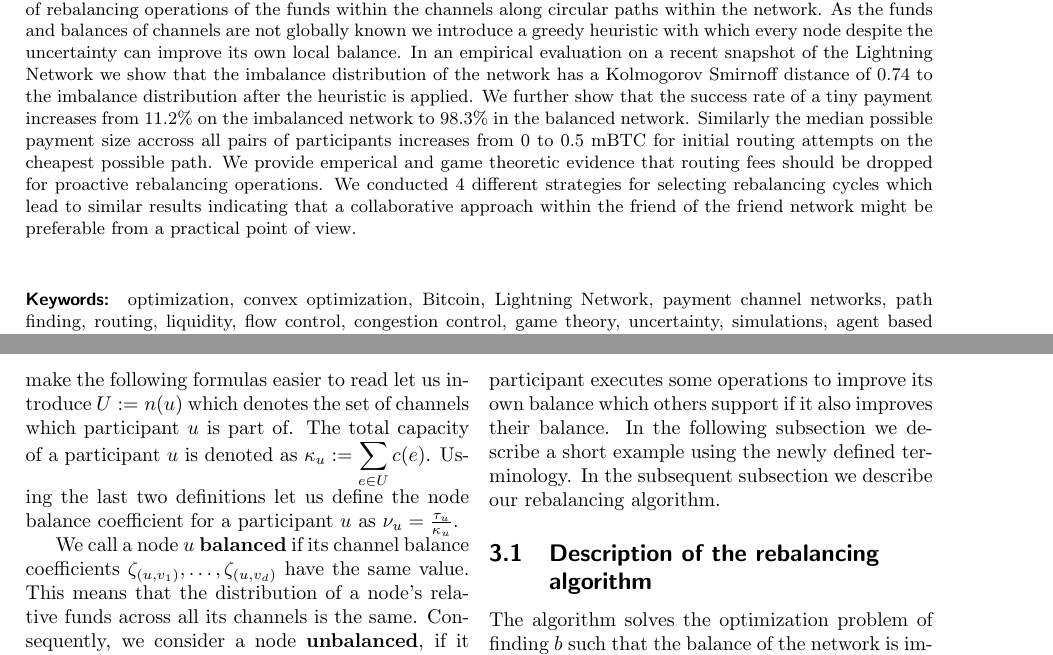
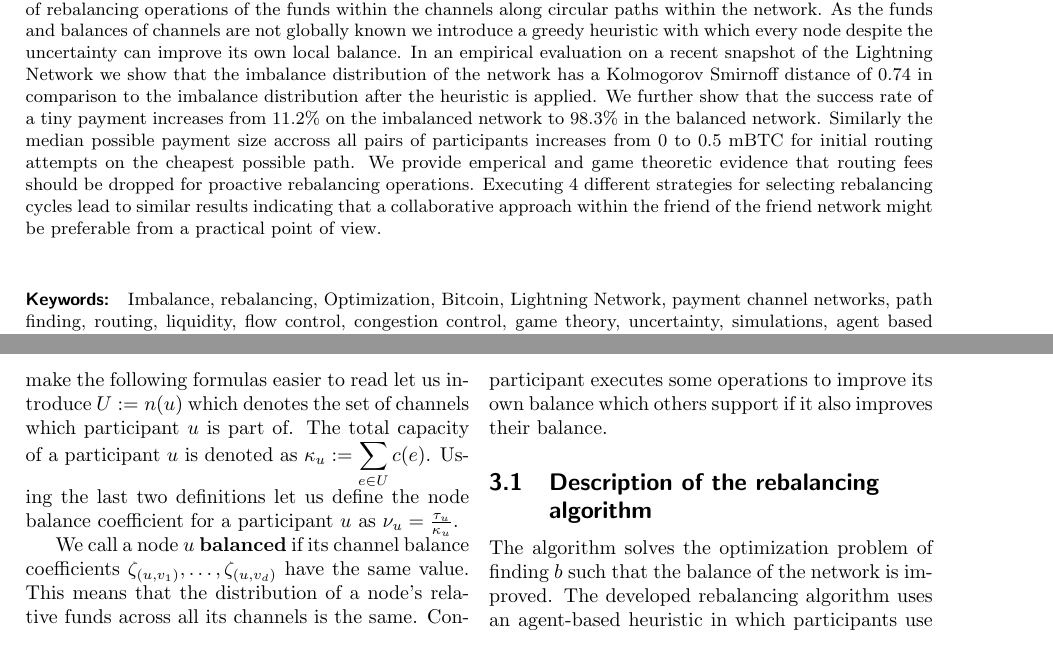
Before and after one commit to renepickhardt/Imbalance-measure-and-proactive-channel-rebalancing-algorithm-for-the-Lightning-Network, a LaTeX document (lightningNetworkHealth.tex): two parts of pages 1 and 3 of 9, joined at a grey line, cut so that both start at the same text. Compiled offline with pdfLaTeX.

Commit message:
minor typos

```diff
--- a/lightningNetworkHealth.tex
+++ b/lightningNetworkHealth.tex
@@ -25,17 +25,16 @@
 Making a payment in privacy aware payment channel networks is currently achieved by trying several payment paths until one succeeds which can yield to several minutes for a payment to complete.
 We introduce a network imbalance measure and formulate the optimization problem of improving the balance of the network as a sequence of rebalancing operations of the funds within the channels along circular paths within the network.
 As the funds and balances of channels are not globally known we introduce a greedy heuristic with which every node despite the uncertainty can improve its own local balance.
-In an empirical evaluation on a recent snapshot of the Lightning Network we show that the imbalance distribution of the network has a Kolmogorov Smirnoff distance of 0.74 to the imbalance distribution after the heuristic is applied.
+In an empirical evaluation on a recent snapshot of the Lightning Network we show that the imbalance distribution of the network has a Kolmogorov Smirnoff distance of $0.74$ in comparison to the imbalance distribution after the heuristic is applied.
 We further show that the success rate of a tiny payment increases from $11.2\%$ on the imbalanced network to $98.3\%$ in the balanced network.
  Similarly the median possible payment size accross all pairs of participants increases from $0$ to $0.5$ mBTC for initial routing attempts on the cheapest possible path.
 We provide emperical and game theoretic evidence that routing fees should be dropped for proactive rebalancing operations.
-We conducted 4 different strategies for selecting rebalancing cycles which lead to similar results indicating that a collaborative approach within the friend of the friend network might be preferable from a practical point of view.
-
+Executing $4$ different strategies for selecting rebalancing cycles lead to similar results indicating that a collaborative approach within the friend of the friend network might be preferable from a practical point of view.
 
 \end{abstract}
 
 \begin{keywords}
-optimization, convex optimization, Bitcoin, Lightning Network, payment channel networks, path finding, routing, liquidity, flow control, congestion control, game theory, uncertainty, simulations, agent based systems, collaborative problem solving,
+Imbalance, rebalancing, Optimization, Bitcoin, Lightning Network, payment channel networks, path finding, routing, liquidity, flow control, congestion control, game theory, uncertainty, simulations, agent based systems, collaborative problem solving, privacy
 \end{keywords}
 \hrule\bigskip
 ]
@@ -140,7 +139,6 @@ In a privacy aware payment channel network the distribution of funds $\tau_{u_1}
 In the same way the initial balance function is not publicly known.
 As we lack knowledge about the global network state, we cannot apply standard optimization techniques such as gradient descent, conjugate gradient methods or simulated annealing.
 We suggest to use an agent based heuristic in which every participant executes some operations to improve its own balance which others support if it also improves their balance.
-In the following subsection we describe a short example using the newly defined terminology. In the subsequent subsection we describe our rebalancing algorithm.
 
 \subsection{Description of the rebalancing algorithm}
 \label{sec:Algorithm}
```
Also changed, not shown: lightningNetworkHealth.tex (2 more changed lines).
